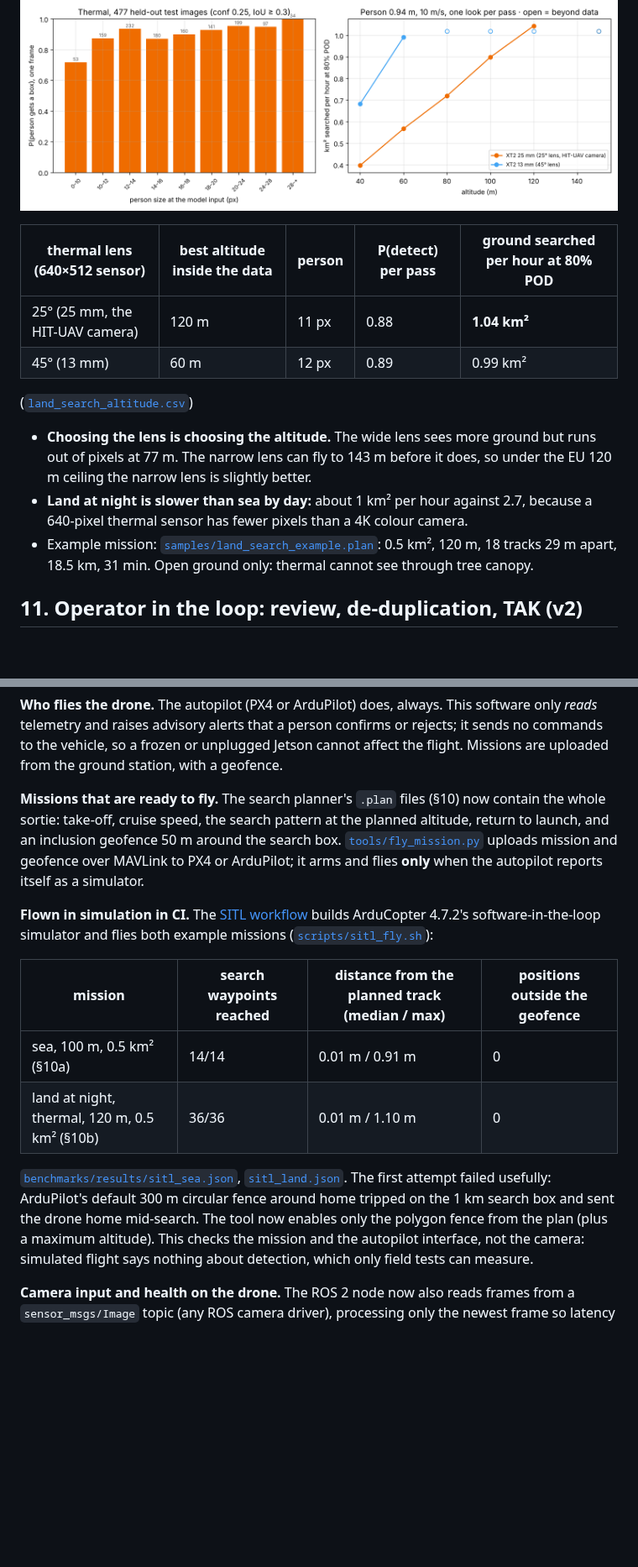
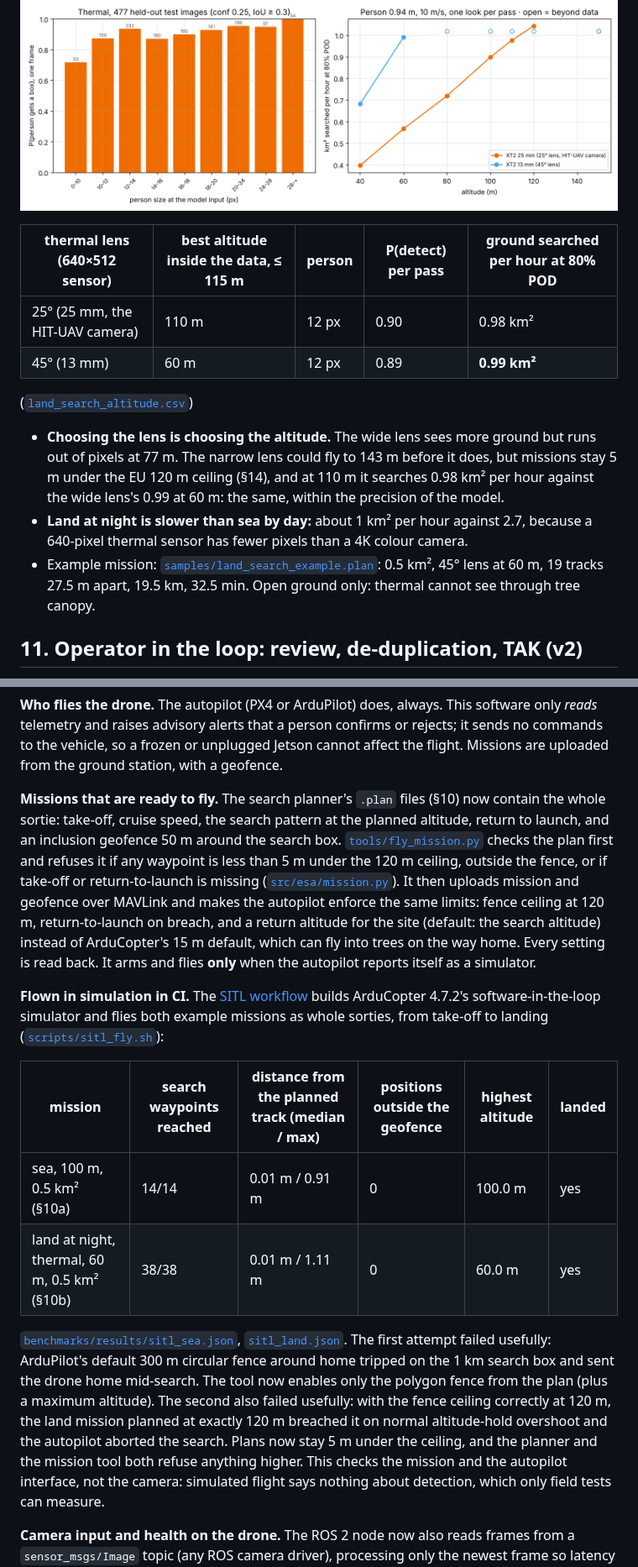
Before and after one commit to mustafarkhan/edge-situational-awareness, a Markdown page: README.md, 2 parts joined by grey strips. Shown at 84% size. Drawn GitHub-style; pictures changed too: docs/figures/land_search.png; blank space fills up the shorter version.

```diff
--- a/README.md
+++ b/README.md
@@ -363,19 +363,20 @@ No land video with identities is available to measure look correlation, so each
 
 ![Thermal: detection vs size, and ground searched per hour vs altitude](docs/figures/land_search.png)
 
-| thermal lens (640×512 sensor) | best altitude inside the data | person | P(detect) per pass | ground searched per hour at 80% POD |
+| thermal lens (640×512 sensor) | best altitude inside the data, ≤ 115 m | person | P(detect) per pass | ground searched per hour at 80% POD |
 |---|---|---|---|---|
-| 25° (25 mm, the HIT-UAV camera) | 120 m | 11 px | 0.88 | **1.04 km²** |
-| 45° (13 mm) | 60 m | 12 px | 0.89 | 0.99 km² |
+| 25° (25 mm, the HIT-UAV camera) | 110 m | 12 px | 0.90 | 0.98 km² |
+| 45° (13 mm) | 60 m | 12 px | 0.89 | **0.99 km²** |
 
 ([`land_search_altitude.csv`](benchmarks/results/land_search_altitude.csv))
 
 - **Choosing the lens is choosing the altitude.** The wide lens sees more ground but runs out of pixels at 77 m. The
-  narrow lens can fly to 143 m before it does, so under the EU 120 m ceiling the narrow lens is slightly better.
+  narrow lens could fly to 143 m before it does, but missions stay 5 m under the EU 120 m ceiling (§14), and at 110 m
+  it searches 0.98 km² per hour against the wide lens's 0.99 at 60 m: the same, within the precision of the model.
 - **Land at night is slower than sea by day:** about 1 km² per hour against 2.7, because a 640-pixel thermal sensor
   has fewer pixels than a 4K colour camera.
-- Example mission: [`samples/land_search_example.plan`](samples/land_search_example.plan): 0.5 km², 120 m, 18 tracks
-  29 m apart, 18.5 km, 31 min. Open ground only: thermal cannot see through tree canopy.
+- Example mission: [`samples/land_search_example.plan`](samples/land_search_example.plan): 0.5 km², 45° lens at 60 m,
+  19 tracks 27.5 m apart, 19.5 km, 32.5 min. Open ground only: thermal cannot see through tree canopy.
 
 ## 11. Operator in the loop: review, de-duplication, TAK (v2)
 
@@ -503,21 +504,29 @@ unplugged Jetson cannot affect the flight. Missions are uploaded from the ground
 
 **Missions that are ready to fly.** The search planner's `.plan` files (§10) now contain the whole sortie:
 take-off, cruise speed, the search pattern at the planned altitude, return to launch, and an inclusion geofence
-50 m around the search box. [`tools/fly_mission.py`](tools/fly_mission.py) uploads mission and geofence over
-MAVLink to PX4 or ArduPilot; it arms and flies **only** when the autopilot reports itself as a simulator.
+50 m around the search box. [`tools/fly_mission.py`](tools/fly_mission.py) checks the plan first and refuses it if
+any waypoint is less than 5 m under the 120 m ceiling, outside the fence, or if take-off or return-to-launch is
+missing ([`src/esa/mission.py`](src/esa/mission.py)). It then uploads mission and geofence over MAVLink and makes the
+autopilot enforce the same limits: fence ceiling at 120 m, return-to-launch on breach, and a return altitude for
+the site (default: the search altitude) instead of ArduCopter's 15 m default, which can fly into trees on the way
+home. Every setting is read back. It arms and flies **only** when the autopilot reports itself as a simulator.
 
 **Flown in simulation in CI.** The [SITL workflow](.github/workflows/sitl.yml) builds ArduCopter 4.7.2's
-software-in-the-loop simulator and flies both example missions ([`scripts/sitl_fly.sh`](scripts/sitl_fly.sh)):
+software-in-the-loop simulator and flies both example missions as whole sorties, from take-off to landing
+([`scripts/sitl_fly.sh`](scripts/sitl_fly.sh)):
 
-| mission | search waypoints reached | distance from the planned track (median / max) | positions outside the geofence |
-|---|---|---|---|
-| sea, 100 m, 0.5 km² (§10a) | 14/14 | 0.01 m / 0.91 m | 0 |
-| land at night, thermal, 120 m, 0.5 km² (§10b) | 36/36 | 0.01 m / 1.10 m | 0 |
+| mission | search waypoints reached | distance from the planned track (median / max) | positions outside the geofence | highest altitude | landed |
+|---|---|---|---|---|---|
+| sea, 100 m, 0.5 km² (§10a) | 14/14 | 0.01 m / 0.91 m | 0 | 100.0 m | yes |
+| land at night, thermal, 60 m, 0.5 km² (§10b) | 38/38 | 0.01 m / 1.11 m | 0 | 60.0 m | yes |
 
 [`benchmarks/results/sitl_sea.json`](benchmarks/results/sitl_sea.json),
 [`sitl_land.json`](benchmarks/results/sitl_land.json). The first attempt failed usefully: ArduPilot's default
 300 m circular fence around home tripped on the 1 km search box and sent the drone home mid-search. The tool now
-enables only the polygon fence from the plan (plus a maximum altitude). This checks the mission and the autopilot
+enables only the polygon fence from the plan (plus a maximum altitude). The second also failed usefully: with the
+fence ceiling correctly at 120 m, the land mission planned at exactly 120 m breached it on normal altitude-hold
+overshoot and the autopilot aborted the search. Plans now stay 5 m under the ceiling, and the planner and the
+mission tool both refuse anything higher. This checks the mission and the autopilot
 interface, not the camera: simulated flight says nothing about detection, which only field tests can measure.
 
 **Camera input and health on the drone.** The ROS 2 node now also reads frames from a `sensor_msgs/Image` topic
```
Also changed, not shown: other parts of README.md (+1 -1 lines), CHANGELOG.md (+8 -0 lines), docs/DEPLOYMENT.md (+8 -3 lines), 13 other files.
